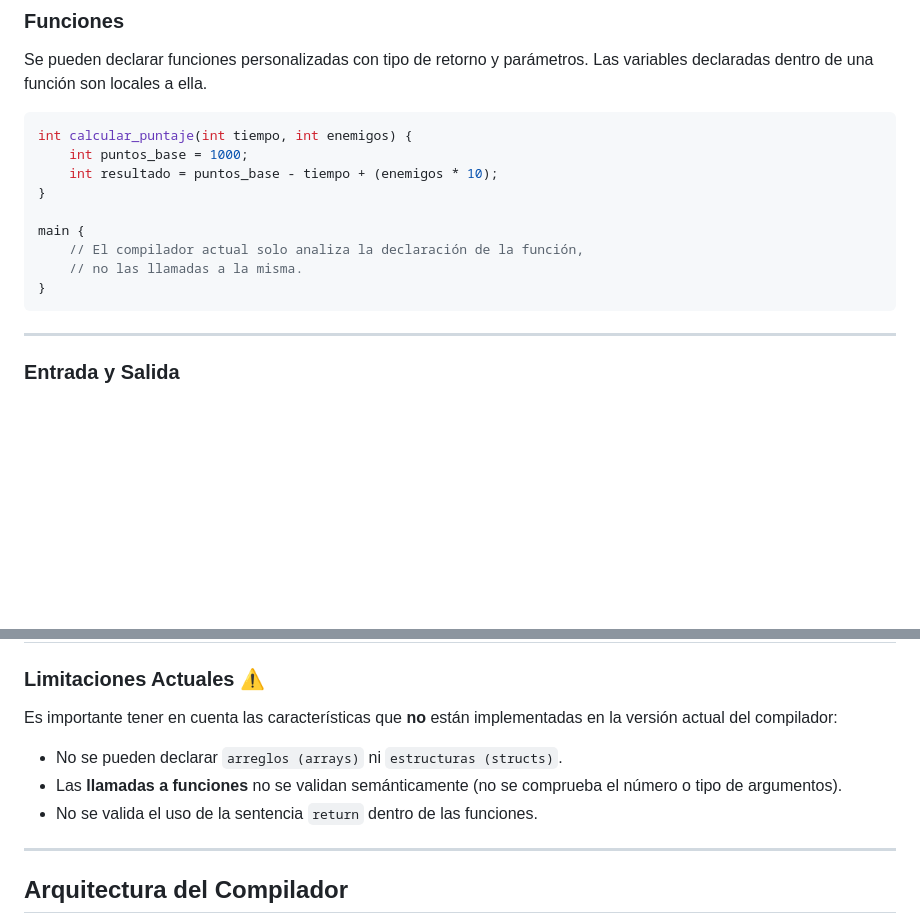
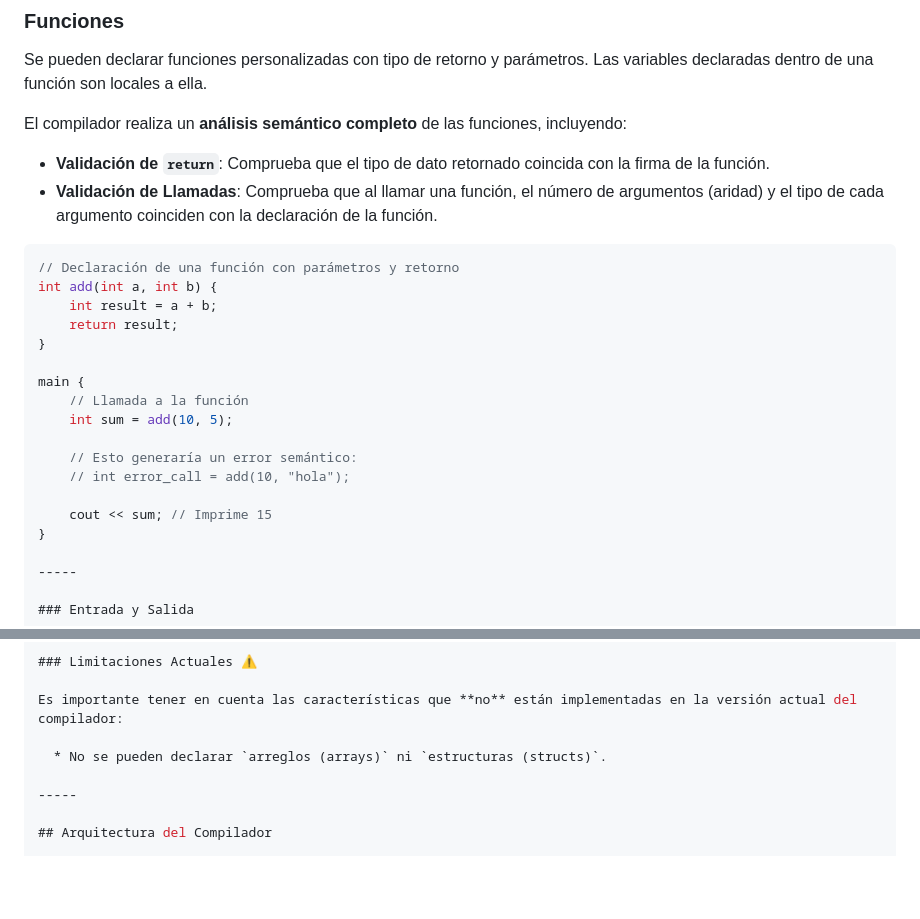
Before and after one commit to DiegoRuP/keide-ide, a Markdown page: README.md, 2 parts joined by grey strips. Drawn GitHub-style; blank space fills up the shorter version.

Commit message:
actualizacion de seccion de funciones

````diff
--- a/README.md
+++ b/README.md
@@ -190,17 +190,26 @@ end
 
 Se pueden declarar funciones personalizadas con tipo de retorno y parámetros. Las variables declaradas dentro de una función son locales a ella.
 
+El compilador realiza un **análisis semántico completo** de las funciones, incluyendo:
+* **Validación de `return`**: Comprueba que el tipo de dato retornado coincida con la firma de la función.
+* **Validación de Llamadas**: Comprueba que al llamar una función, el número de argumentos (aridad) y el tipo de cada argumento coinciden con la declaración de la función.
+
 ```c
-int calcular_puntaje(int tiempo, int enemigos) {
-    int puntos_base = 1000;
-    int resultado = puntos_base - tiempo + (enemigos * 10);
+// Declaración de una función con parámetros y retorno
+int add(int a, int b) {
+    int result = a + b;
+    return result;
 }
 
 main {
-    // El compilador actual solo analiza la declaración de la función,
-    // no las llamadas a la misma.
+    // Llamada a la función
+    int sum = add(10, 5);
+
+    // Esto generaría un error semántico:
+    // int error_call = add(10, "hola");
+
+    cout << sum; // Imprime 15
 }
-```
 
 -----
 
@@ -225,8 +234,6 @@ El lenguaje incluye comandos básicos para interactuar con la consola.
 Es importante tener en cuenta las características que **no** están implementadas en la versión actual del compilador:
 
   * No se pueden declarar `arreglos (arrays)` ni `estructuras (structs)`.
-  * Las **llamadas a funciones** no se validan semánticamente (no se comprueba el número o tipo de argumentos).
-  * No se valida el uso de la sentencia `return` dentro de las funciones.
 
 -----
 
````
